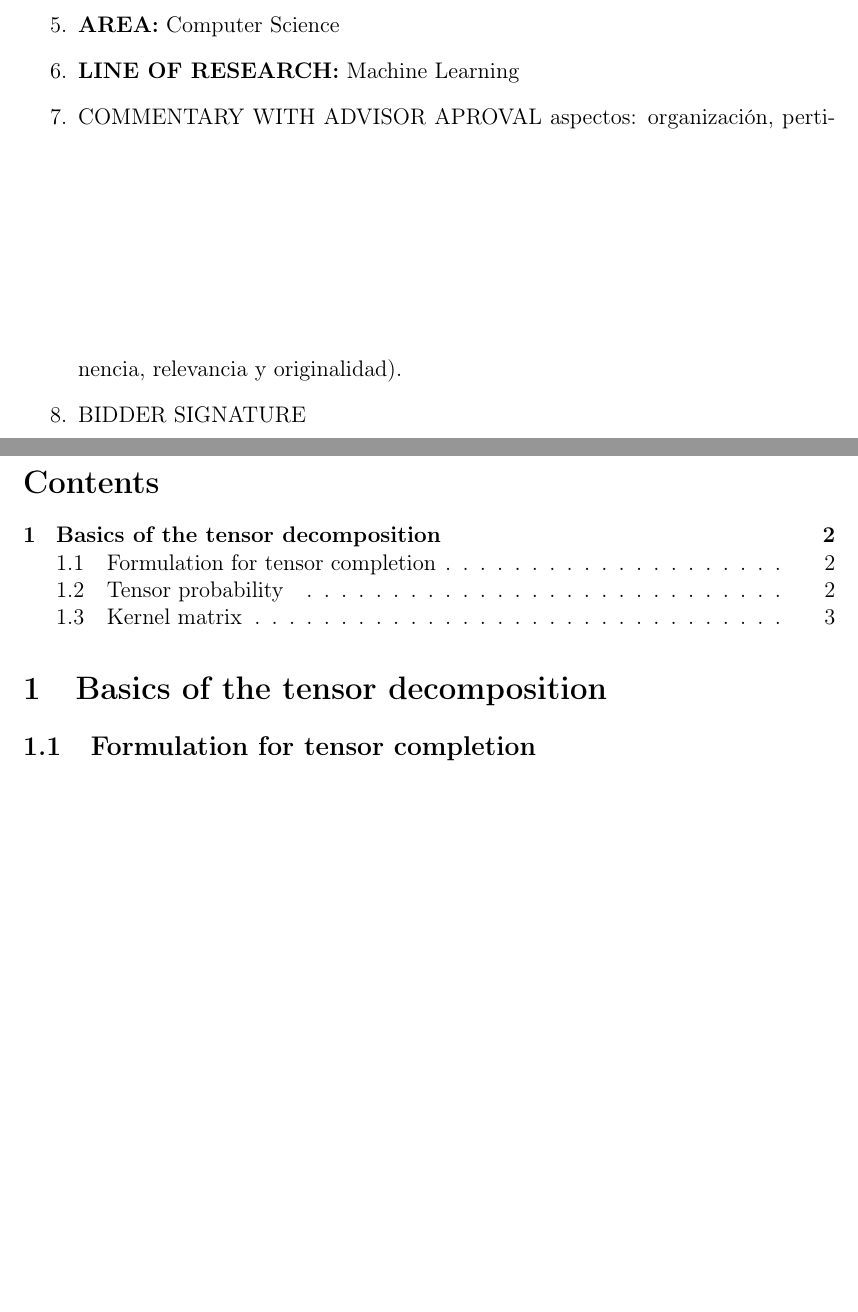
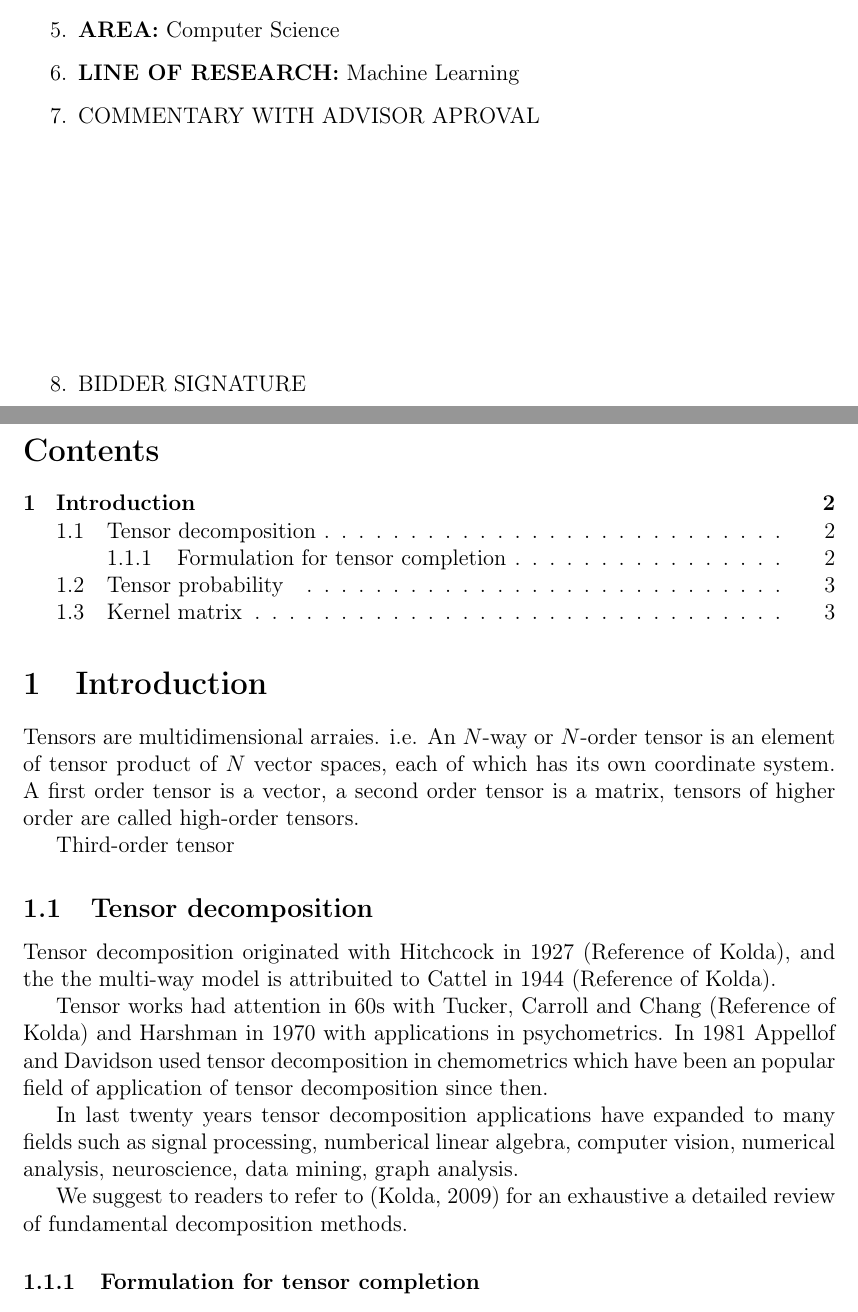
Before and after one commit to ejake/tensors_proposal, a LaTeX document (tensorfactorization_propossal.tex): two parts of pages 1 and 2 of 3, joined at a grey line, cut so that both start at the same text, the shorter picture padded with empty space. Compiled offline with pdfLaTeX.

Commit message:
State of the art Koda, 2009

```diff
--- a/tensorfactorization_propossal.tex
+++ b/tensorfactorization_propossal.tex
@@ -65,7 +65,7 @@ Engineering
   \item COMMENTARY WITH ADVISOR APROVAL
   \vspace{120pt}
 % % 14. COMENTARIO CON VISTO BUENO DEL DIRECTOR: (calificar los siguientes
-aspectos: organización, pertinencia, relevancia y originalidad).
+% aspectos: organización, pertinencia, relevancia y originalidad).
   \item BIDDER SIGNATURE
 %
 %  Robinson Andr\'es Jaque Pirab\'an
@@ -95,10 +95,44 @@ aspectos: organización, pertinencia, relevancia y originalidad).
 
 \tableofcontents
 
-\section{Basics of the tensor decomposition}
+\section{Introduction}
+
+Tensors are multidimensional arraies. i.e. An $N$-way or $N$-order tensor is an
+element of tensor product of $N$ vector spaces, each of which has its own
+coordinate system. A first order tensor is a vector, a second order tensor is a
+matrix, tensors of higher order are called high-order tensors.
 
 
-\subsection{Formulation for tensor completion}
+
+Third-order tensor
+
+
+\subsection{Tensor decomposition}
+
+
+Tensor decomposition originated with Hitchcock in 1927 (Reference of Kolda), and
+the the multi-way model is attribuited to Cattel in 1944 (Reference of Kolda).
+
+Tensor works had attention in 60s with Tucker, Carroll and Chang (Reference of
+ Kolda) and Harshman in 1970 with applications in psychometrics. In 1981
+Appellof and Davidson used tensor decomposition in chemometrics which have been
+an popular field of application of tensor decomposition since then.
+
+In last twenty years tensor decomposition applications have expanded to many
+fields such as signal processing, numberical linear algebra, computer vision,
+numerical analysis, neuroscience, data mining, graph analysis.
+
+
+% include figure about application fields.
+
+% Extend applications descriptions and cite paper and survey Specific for each
+% field.
+
+
+We suggest to readers to refer to (Kolda, 2009) for an exhaustive a detailed
+review of fundamental decomposition methods.
+
+\subsubsection{Formulation for tensor completion}
 
 Following Ji Lu et. al notation
 
```
Also changed, not shown: Images/scopus_tensor_papers1964-mar2016.png (added), tensorfactorization_propossal.pdf, tensorfactorization_propossal.tex (6 more changed lines), 4 other files.
